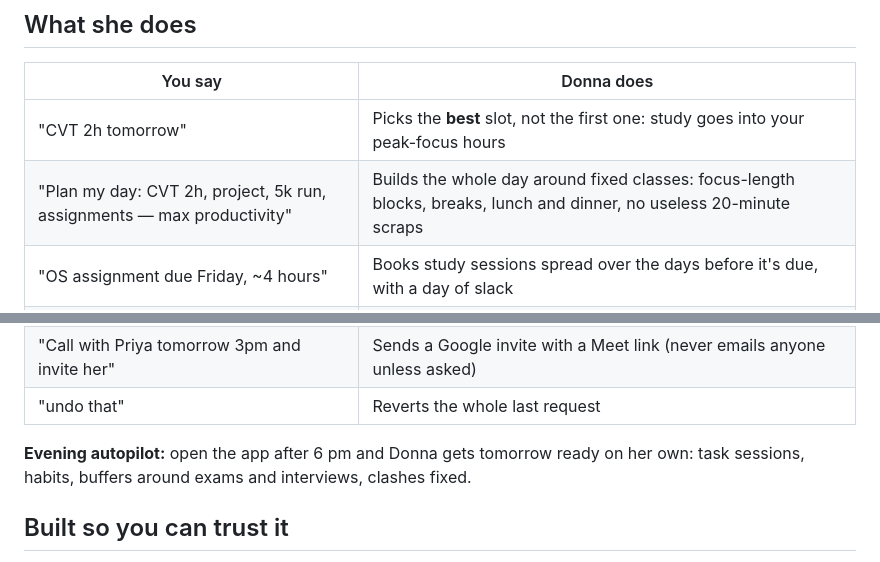
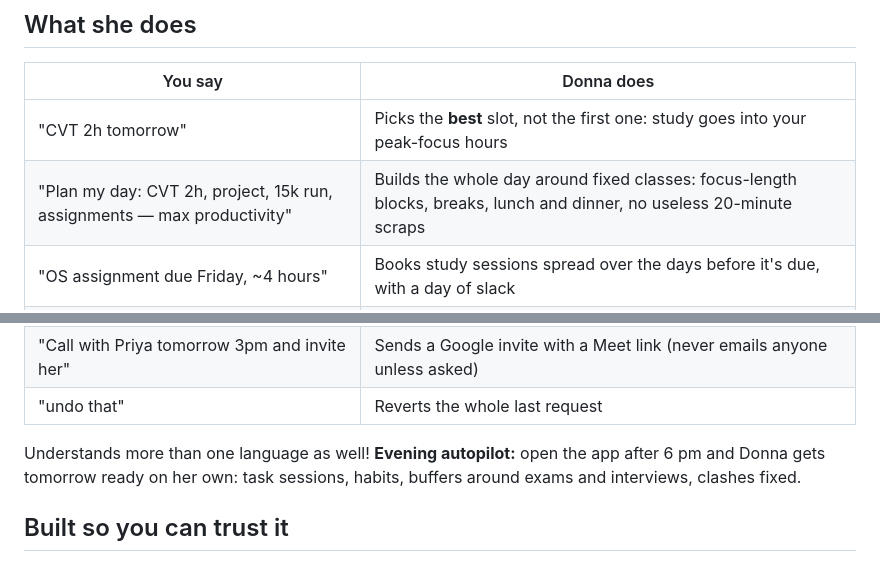
Before and after one commit to nishantparwani/donna, a Markdown page: README.md, 2 parts joined by grey strips. Rendered like a GitHub page.

```diff
--- a/README.md
+++ b/README.md
@@ -19,7 +19,7 @@ Free to run: Cloudflare Workers + D1 + Workers AI, a small Google Apps Script br
 | You say | Donna does |
 |---|---|
 | "CVT 2h tomorrow" | Picks the **best** slot, not the first one: study goes into your peak-focus hours |
-| "Plan my day: CVT 2h, project, 5k run, assignments — max productivity" | Builds the whole day around fixed classes: focus-length blocks, breaks, lunch and dinner, no useless 20-minute scraps |
+| "Plan my day: CVT 2h, project, 15k run, assignments — max productivity" | Builds the whole day around fixed classes: focus-length blocks, breaks, lunch and dinner, no useless 20-minute scraps |
 | "OS assignment due Friday, ~4 hours" | Books study sessions spread over the days before it's due, with a day of slack |
 | "Cancel SE and AI lecture, write CVT instead" | Cancels exactly those two (course codes and typos understood) and books CVT in the freed time |
 | "I woke up just now" | Re-plans the rest of today from now, keeping classes fixed |
@@ -29,7 +29,7 @@ Free to run: Cloudflare Workers + D1 + Workers AI, a small Google Apps Script br
 | "Travel 12 to 3pm color red" | High-priority booking: clears conflicting lower-priority events with one-tap Undo |
 | "Call with Priya tomorrow 3pm and invite her" | Sends a Google invite with a Meet link (never emails anyone unless asked) |
 | "undo that" | Reverts the whole last request |
-
+Understands more than one language as well!
 **Evening autopilot:** open the app after 6 pm and Donna gets tomorrow ready on her own: task sessions,
 habits, buffers around exams and interviews, clashes fixed.
 
```
